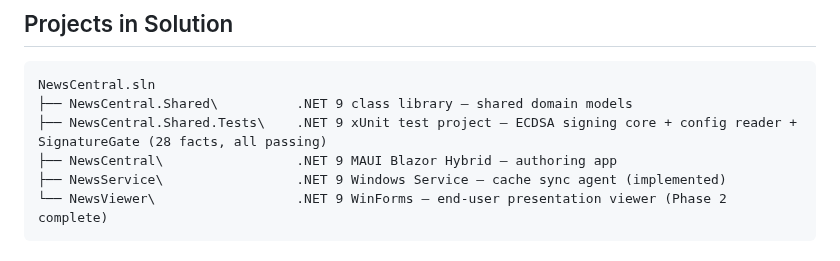
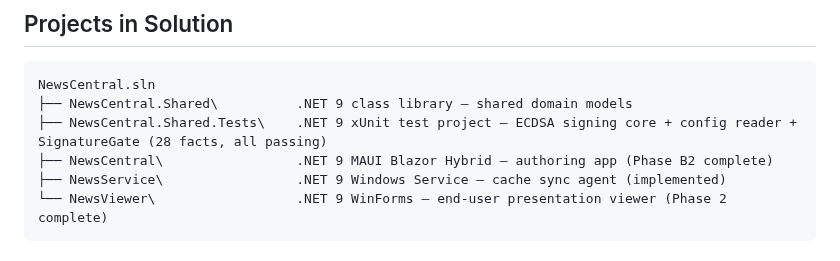
Before and after one commit to petrprachar/NewsCentral, a Markdown page: docs/solution-structure.md, the part around the change. GitHub-like rendering.

````diff
--- a/docs/solution-structure.md
+++ b/docs/solution-structure.md
@@ -6,7 +6,7 @@
 NewsCentral.sln
 ├── NewsCentral.Shared\          .NET 9 class library — shared domain models
 ├── NewsCentral.Shared.Tests\    .NET 9 xUnit test project — ECDSA signing core + config reader + SignatureGate (28 facts, all passing)
-├── NewsCentral\                 .NET 9 MAUI Blazor Hybrid — authoring app
+├── NewsCentral\                 .NET 9 MAUI Blazor Hybrid — authoring app (Phase B2 complete)
 ├── NewsService\                 .NET 9 Windows Service — cache sync agent (implemented)
 └── NewsViewer\                  .NET 9 WinForms — end-user presentation viewer (Phase 2 complete)
 ```
````
Also changed, not shown: docs/newscentral-spec.md (+3 -2 lines), docs/security.md (+1 -1 lines).
